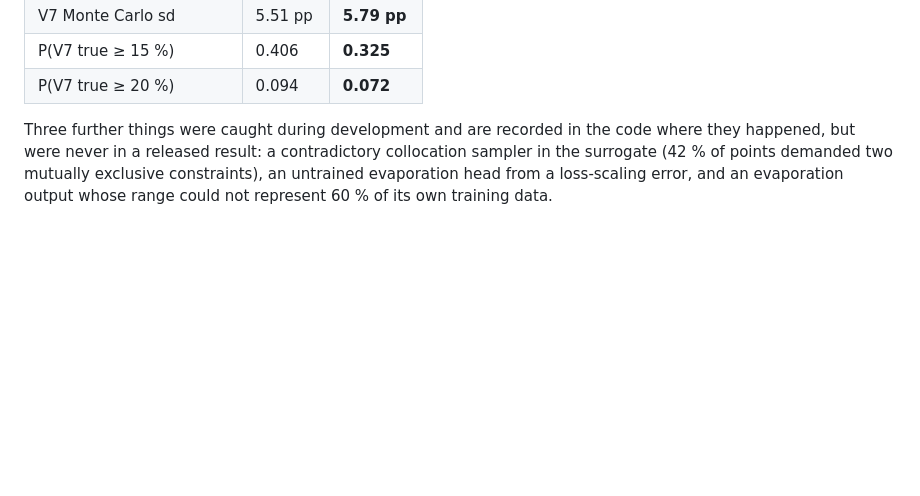
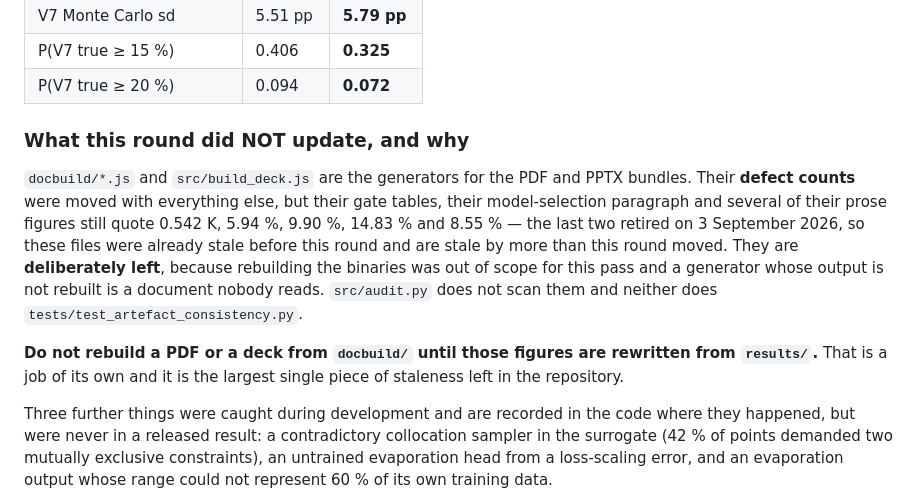
Before and after one commit to furqan5/mizan, a Markdown page: docs/defect_register.md, the part around the change. GitHub-like rendering; blank space fills up the shorter version.

Commit message:
Record what this round did not update, and the surrogate's unscored gate
docbuild/*.js and src/build_deck.js still quote 0.542 K, 5.94 %, 9.90 %,
14.83 % and 8.55 % in their gate tables and prose. The last two were
retired on 3 September 2026, so those generators were already stale
before this round. Their defect counts were moved with everything else
and the rest is deliberately left, because the PDF and PPTX binaries
were out of scope for this pass. The register now says so, and says not
to rebuild a bundle from them until the figures are rewritten.

docs/ai_architecture.md records that the surrogate has five
pre-registered gates, not four: P2 was registered and never computed,
and P3 is scored on a band 51.9 % of whose points lie outside the one
the gate names.

Co-Authored-By: Claude Opus 5 <noreply@anthropic.com>

```diff
--- a/docs/defect_register.md
+++ b/docs/defect_register.md
@@ -240,6 +240,22 @@ $266,928 → $266,953; incumbent-gap Riyadh M 6.72 → 8.91 cycles.
 | V7 Monte Carlo sd | 5.51 pp | **5.79 pp** |
 | P(V7 true ≥ 15 %) | 0.406 | **0.325** |
 | P(V7 true ≥ 20 %) | 0.094 | **0.072** |
+
+### What this round did NOT update, and why
+
+`docbuild/*.js` and `src/build_deck.js` are the generators for the PDF and PPTX
+bundles. Their **defect counts** were moved with everything else, but their gate
+tables, their model-selection paragraph and several of their prose figures still
+quote 0.542 K, 5.94 %, 9.90 %, 14.83 % and 8.55 % — the last two retired on
+3 September 2026, so these files were already stale before this round and are
+stale by more than this round moved. They are **deliberately left**, because
+rebuilding the binaries was out of scope for this pass and a generator whose
+output is not rebuilt is a document nobody reads. `src/audit.py` does not scan
+them and neither does `tests/test_artefact_consistency.py`.
+
+**Do not rebuild a PDF or a deck from `docbuild/` until those figures are
+rewritten from `results/`.** That is a job of its own and it is the largest
+single piece of staleness left in the repository.
 
 Three further things were caught during development and are recorded in the code where they happened, but were never in a released result: a contradictory collocation sampler in the surrogate (42 % of points demanded two mutually exclusive constraints), an untrained evaporation head from a loss-scaling error, and an evaporation output whose range could not represent 60 % of its own training data.
 
```
Also changed, not shown: docs/ai_architecture.md (+2 -2 lines).
